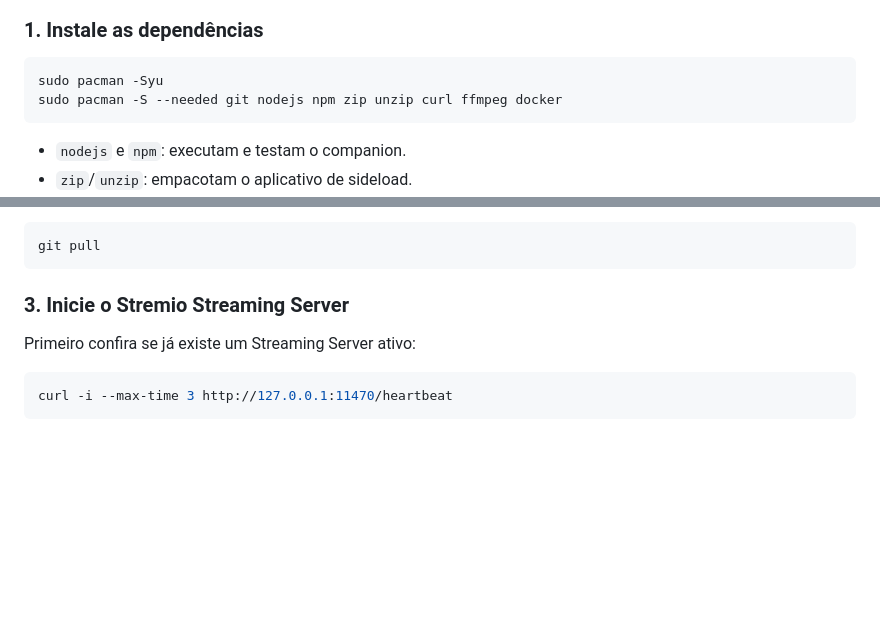
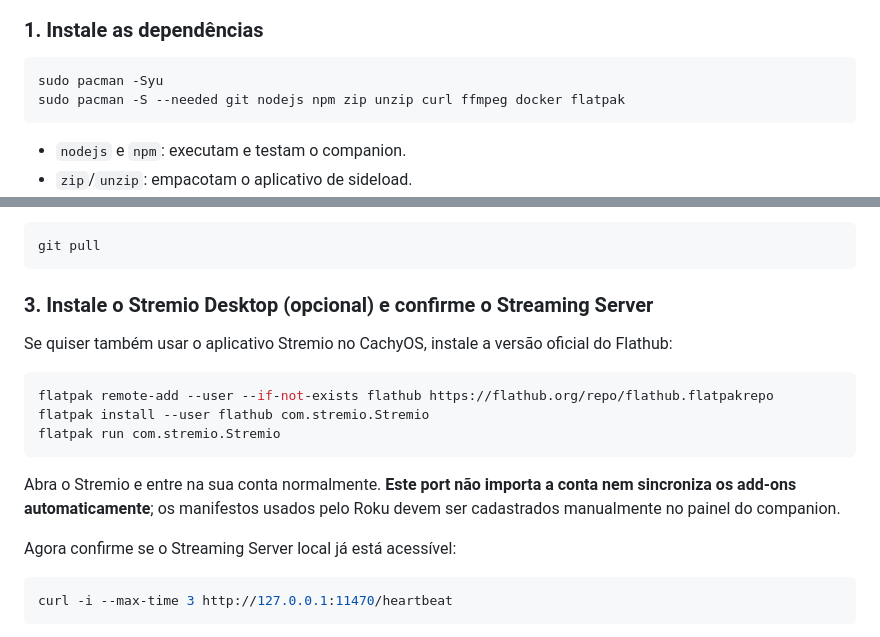
Before and after one commit to VitorMartinsAlves/stremio-port, a Markdown page: README.md, 2 parts joined by grey strips. GitHub-like rendering; blank space fills up the shorter version.

Commit message:
Add official Stremio Flatpak install steps for CachyOS

````diff
--- a/README.md
+++ b/README.md
@@ -12,7 +12,7 @@ Siga os passos nesta ordem. Todos os comandos abaixo são executados no terminal
 
 ```sh
 sudo pacman -Syu
-sudo pacman -S --needed git nodejs npm zip unzip curl ffmpeg docker
+sudo pacman -S --needed git nodejs npm zip unzip curl ffmpeg docker flatpak
 ```
 
 - `nodejs` e `npm`: executam e testam o companion.
@@ -44,9 +44,19 @@ Se já clonou o repositório anteriormente, atualize-o antes de continuar:
 git pull
 ```
 
-### 3. Inicie o Stremio Streaming Server
+### 3. Instale o Stremio Desktop (opcional) e confirme o Streaming Server
 
-Primeiro confira se já existe um Streaming Server ativo:
+Se quiser também usar o aplicativo Stremio no CachyOS, instale a versão oficial do Flathub:
+
+```sh
+flatpak remote-add --user --if-not-exists flathub https://flathub.org/repo/flathub.flatpakrepo
+flatpak install --user flathub com.stremio.Stremio
+flatpak run com.stremio.Stremio
+```
+
+Abra o Stremio e entre na sua conta normalmente. **Este port não importa a conta nem sincroniza os add-ons automaticamente**; os manifestos usados pelo Roku devem ser cadastrados manualmente no painel do companion.
+
+Agora confirme se o Streaming Server local já está acessível:
 
 ```sh
 curl -i --max-time 3 http://127.0.0.1:11470/heartbeat
````
